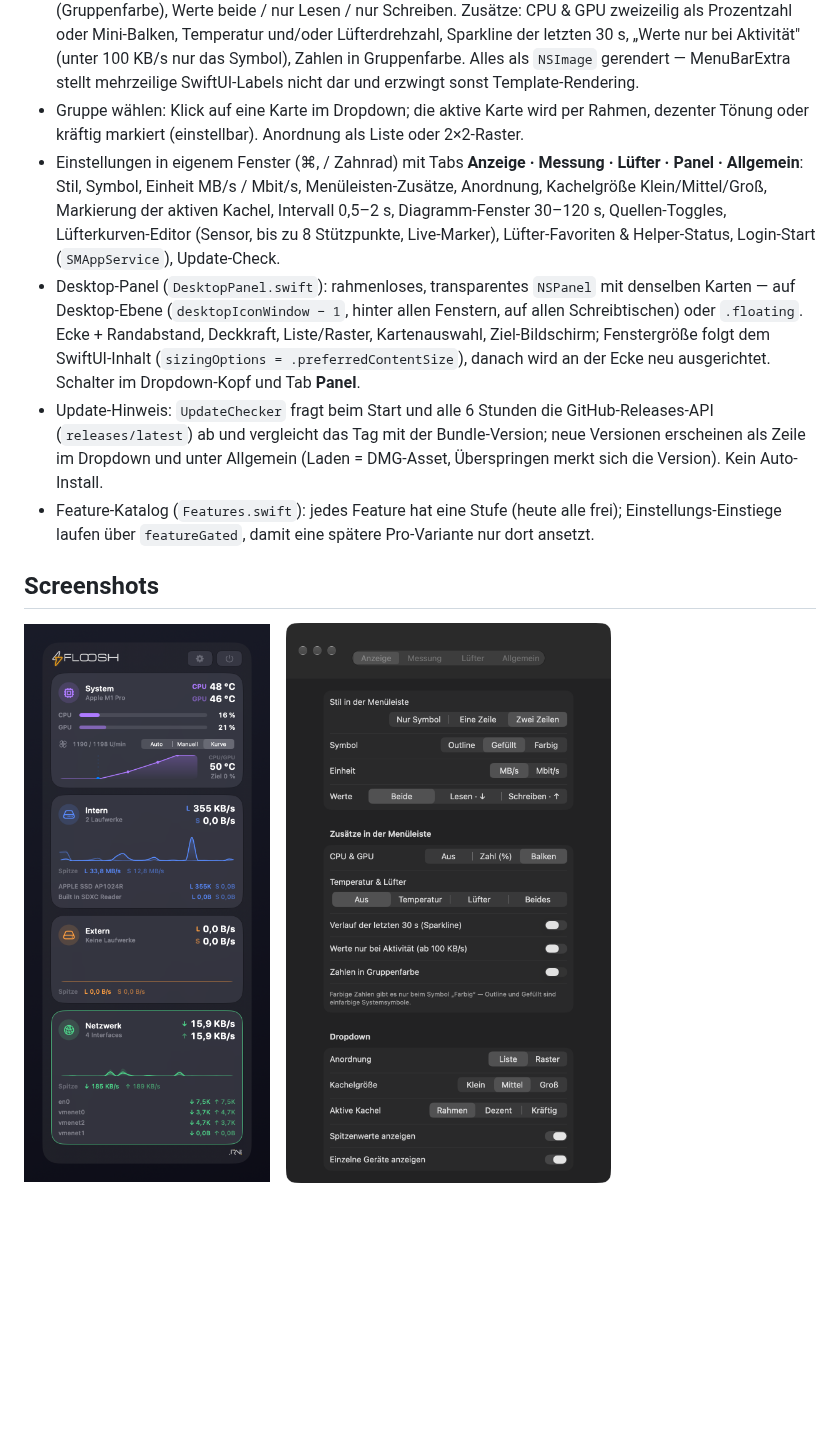
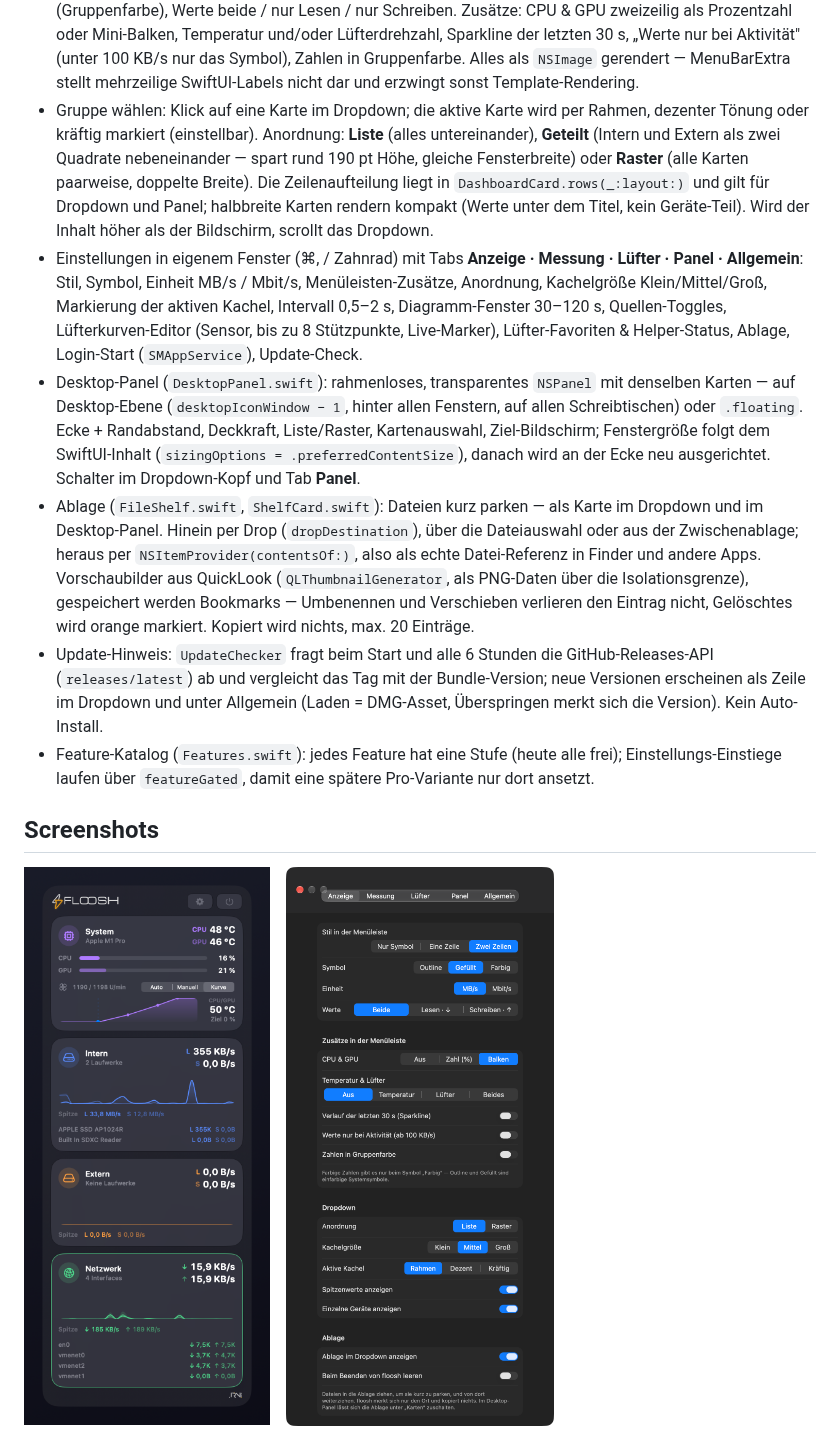
Before and after one commit to kortschakonline/floosh, a Markdown page: README.md, the part around one of its changes. Drawn GitHub-style; pictures changed too: docs/shot-settings.png; blank space fills up the shorter version.

```diff
--- a/README.md
+++ b/README.md
@@ -41,20 +41,33 @@ zusammen mit der JRN.digital-Wortmarke aus `jrn Logo Source/`).
   als `NSImage` gerendert — MenuBarExtra stellt mehrzeilige SwiftUI-Labels
   nicht dar und erzwingt sonst Template-Rendering.
 - Gruppe wählen: Klick auf eine Karte im Dropdown; die aktive Karte wird per
-  Rahmen, dezenter Tönung oder kräftig markiert (einstellbar). Anordnung als
-  Liste oder 2×2-Raster.
+  Rahmen, dezenter Tönung oder kräftig markiert (einstellbar). Anordnung:
+  **Liste** (alles untereinander), **Geteilt** (Intern und Extern als zwei
+  Quadrate nebeneinander — spart rund 190 pt Höhe, gleiche Fensterbreite) oder
+  **Raster** (alle Karten paarweise, doppelte Breite). Die Zeilenaufteilung
+  liegt in `DashboardCard.rows(_:layout:)` und gilt für Dropdown und Panel;
+  halbbreite Karten rendern kompakt (Werte unter dem Titel, kein Geräte-Teil).
+  Wird der Inhalt höher als der Bildschirm, scrollt das Dropdown.
 - Einstellungen in eigenem Fenster (⌘, / Zahnrad) mit Tabs **Anzeige · Messung ·
   Lüfter · Panel · Allgemein**: Stil, Symbol, Einheit MB/s / Mbit/s, Menüleisten-Zusätze,
   Anordnung, Kachelgröße Klein/Mittel/Groß, Markierung der aktiven Kachel,
   Intervall 0,5–2 s, Diagramm-Fenster 30–120 s, Quellen-Toggles,
   Lüfterkurven-Editor (Sensor, bis zu 8 Stützpunkte, Live-Marker),
-  Lüfter-Favoriten & Helper-Status, Login-Start (`SMAppService`), Update-Check.
+  Lüfter-Favoriten & Helper-Status, Ablage, Login-Start (`SMAppService`),
+  Update-Check.
 - Desktop-Panel (`DesktopPanel.swift`): rahmenloses, transparentes `NSPanel`
   mit denselben Karten — auf Desktop-Ebene (`desktopIconWindow − 1`, hinter
   allen Fenstern, auf allen Schreibtischen) oder `.floating`. Ecke + Randabstand,
   Deckkraft, Liste/Raster, Kartenauswahl, Ziel-Bildschirm; Fenstergröße folgt
   dem SwiftUI-Inhalt (`sizingOptions = .preferredContentSize`), danach wird
   an der Ecke neu ausgerichtet. Schalter im Dropdown-Kopf und Tab **Panel**.
+- Ablage (`FileShelf.swift`, `ShelfCard.swift`): Dateien kurz parken — als Karte
+  im Dropdown und im Desktop-Panel. Hinein per Drop (`dropDestination`), über die
+  Dateiauswahl oder aus der Zwischenablage; heraus per `NSItemProvider(contentsOf:)`,
+  also als echte Datei-Referenz in Finder und andere Apps. Vorschaubilder aus
+  QuickLook (`QLThumbnailGenerator`, als PNG-Daten über die Isolationsgrenze),
+  gespeichert werden Bookmarks — Umbenennen und Verschieben verlieren den Eintrag
+  nicht, Gelöschtes wird orange markiert. Kopiert wird nichts, max. 20 Einträge.
 - Update-Hinweis: `UpdateChecker` fragt beim Start und alle 6 Stunden die
   GitHub-Releases-API (`releases/latest`) ab und vergleicht das Tag mit der
   Bundle-Version; neue Versionen erscheinen als Zeile im Dropdown und unter
```
Also changed, not shown: other parts of README.md (+5 -0 lines), docs/releases/1.5.0.md (added, +12 -0 lines), docs/shot-shelf.png (added), docs/shot-split.png (added), 10 other files.
